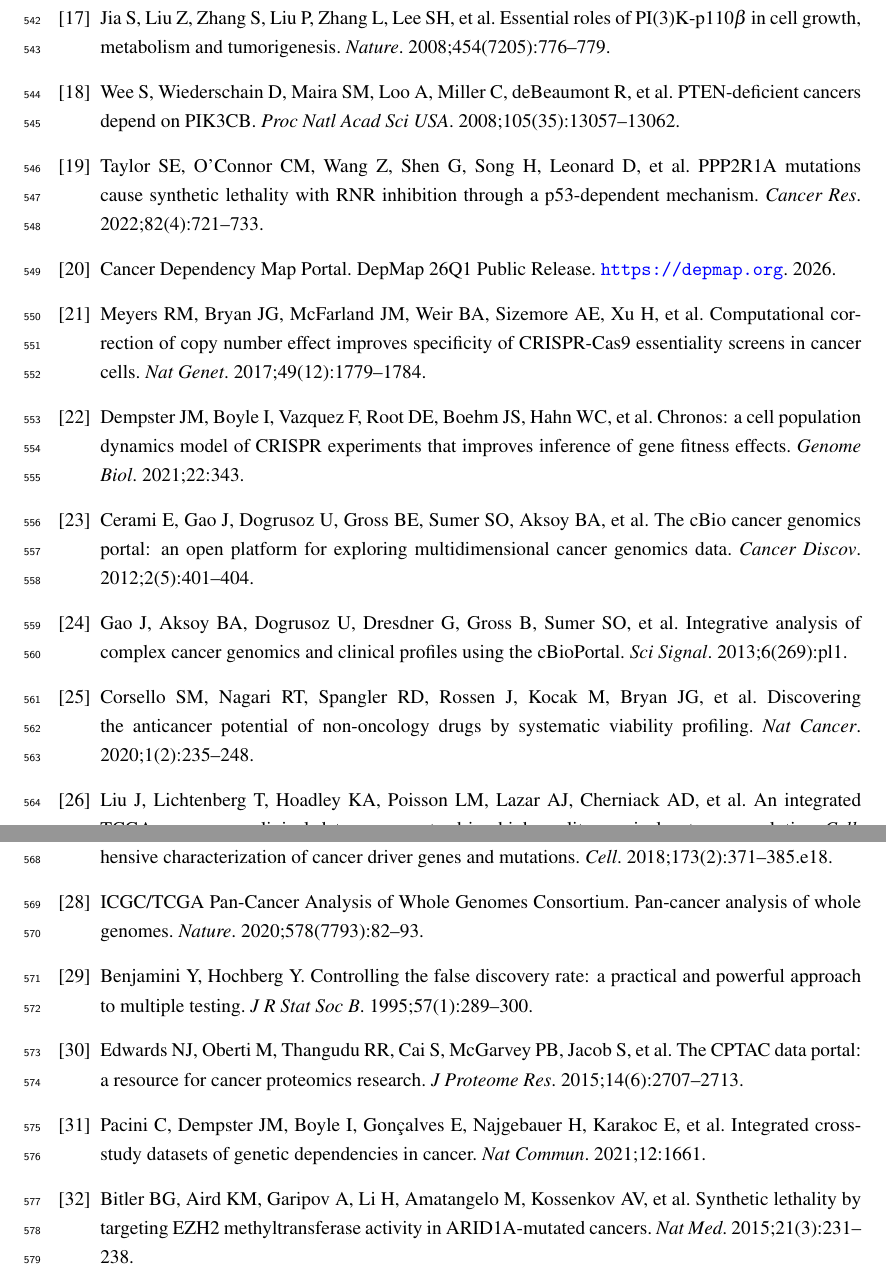
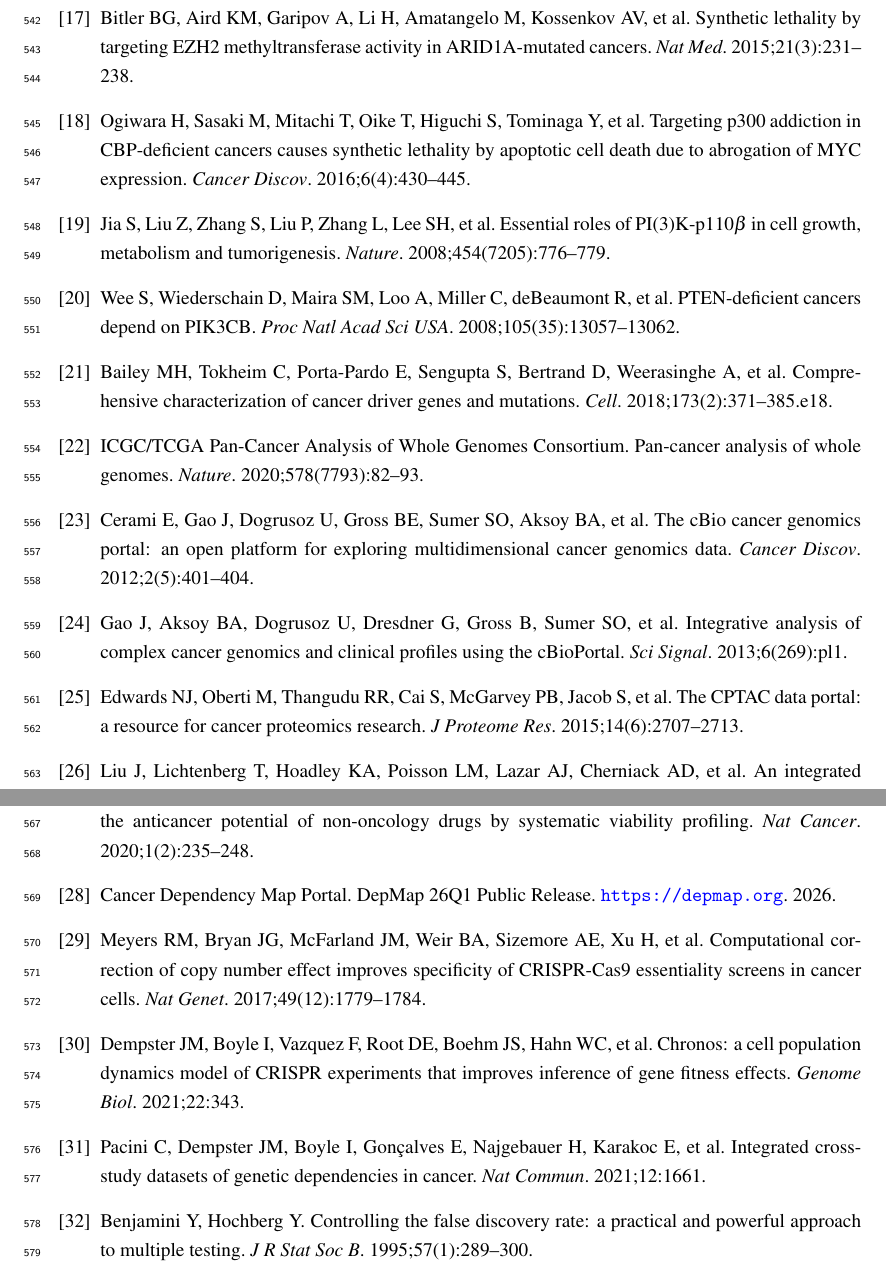
Before and after one commit to tjogzt/paralog-sl-predictor, a LaTeX paper (manuscript.tex): two parts of pages 22 and 23 of 23, joined at a grey line, cut so that both start at the same text. Compiled offline with pdfLaTeX.

Commit message:
Add citations for intro paralog pairs (Ogiwara2016; Zheng2022); reorder bibliography by first citation; drop uncited Taylor2022

```diff
--- a/manuscript.tex
+++ b/manuscript.tex
@@ -426,11 +426,27 @@ We thank the DepMap, CPTAC, TCGA, PRISM, and cBioPortal teams for making their d
 
 \bibitem{Helming2014} Helming KC, Wang X, Wilson BG, Vazquez F, Haswell JR, Manchester HE, et al.\ ARID1B is a specific vulnerability in ARID1A-mutant cancers. \textit{Nat Med}. 2014;20(3):251--254.
 
+\bibitem{Bitler2015} Bitler BG, Aird KM, Garipov A, Li H, Amatangelo M, Kossenkov AV, et al.\ Synthetic lethality by targeting EZH2 methyltransferase activity in ARID1A-mutated cancers. \textit{Nat Med}. 2015;21(3):231--238.
+
+\bibitem{Ogiwara2016} Ogiwara H, Sasaki M, Mitachi T, Oike T, Higuchi S, Tominaga Y, et al.\ Targeting p300 addiction in CBP-deficient cancers causes synthetic lethality by apoptotic cell death due to abrogation of MYC expression. \textit{Cancer Discov}. 2016;6(4):430--445.
+
 \bibitem{Jia2008} Jia S, Liu Z, Zhang S, Liu P, Zhang L, Lee SH, et al.\ Essential roles of PI(3)K-p110$\beta$ in cell growth, metabolism and tumorigenesis. \textit{Nature}. 2008;454(7205):776--779.
 
 \bibitem{Wee2008} Wee S, Wiederschain D, Maira SM, Loo A, Miller C, deBeaumont R, et al.\ PTEN-deficient cancers depend on PIK3CB. \textit{Proc Natl Acad Sci USA}. 2008;105(35):13057--13062.
 
-\bibitem{Taylor2022} Taylor SE, O'Connor CM, Wang Z, Shen G, Song H, Leonard D, et al.\ PPP2R1A mutations cause synthetic lethality with RNR inhibition through a p53-dependent mechanism. \textit{Cancer Res}. 2022;82(4):721--733.
+\bibitem{Bailey2018} Bailey MH, Tokheim C, Porta-Pardo E, Sengupta S, Bertrand D, Weerasinghe A, et al.\ Comprehensive characterization of cancer driver genes and mutations. \textit{Cell}. 2018;173(2):371--385.e18.
+
+\bibitem{ICGC2020} ICGC/TCGA Pan-Cancer Analysis of Whole Genomes Consortium. Pan-cancer analysis of whole genomes. \textit{Nature}. 2020;578(7793):82--93.
+
+\bibitem{Cerami2012} Cerami E, Gao J, Dogrusoz U, Gross BE, Sumer SO, Aksoy BA, et al.\ The cBio cancer genomics portal: an open platform for exploring multidimensional cancer genomics data. \textit{Cancer Discov}. 2012;2(5):401--404.
+
+\bibitem{Gao2013} Gao J, Aksoy BA, Dogrusoz U, Dresdner G, Gross B, Sumer SO, et al.\ Integrative analysis of complex cancer genomics and clinical profiles using the cBioPortal. \textit{Sci Signal}. 2013;6(269):pl1.
+
+\bibitem{Edwards2015} Edwards NJ, Oberti M, Thangudu RR, Cai S, McGarvey PB, Jacob S, et al.\ The CPTAC data portal: a resource for cancer proteomics research. \textit{J Proteome Res}. 2015;14(6):2707--2713.
+
+\bibitem{Liu2018} Liu J, Lichtenberg T, Hoadley KA, Poisson LM, Lazar AJ, Cherniack AD, et al.\ An integrated TCGA pan-cancer clinical data resource to drive high-quality survival outcome analytics. \textit{Cell}. 2018;173(2):400--416.e11.
+
+\bibitem{Corsello2020} Corsello SM, Nagari RT, Spangler RD, Rossen J, Kocak M, Bryan JG, et al.\ Discovering the anticancer potential of non-oncology drugs by systematic viability profiling. \textit{Nat Cancer}. 2020;1(2):235--248.
 
 \bibitem{DepMap2026} Cancer Dependency Map Portal. DepMap 26Q1 Public Release. \url{https://depmap.org}. 2026.
 
@@ -438,25 +454,9 @@ We thank the DepMap, CPTAC, TCGA, PRISM, and cBioPortal teams for making their d
 
 \bibitem{Dempster2021} Dempster JM, Boyle I, Vazquez F, Root DE, Boehm JS, Hahn WC, et al.\ Chronos: a cell population dynamics model of CRISPR experiments that improves inference of gene fitness effects. \textit{Genome Biol}. 2021;22:343.
 
-\bibitem{Cerami2012} Cerami E, Gao J, Dogrusoz U, Gross BE, Sumer SO, Aksoy BA, et al.\ The cBio cancer genomics portal: an open platform for exploring multidimensional cancer genomics data. \textit{Cancer Discov}. 2012;2(5):401--404.
-
-\bibitem{Gao2013} Gao J, Aksoy BA, Dogrusoz U, Dresdner G, Gross B, Sumer SO, et al.\ Integrative analysis of complex cancer genomics and clinical profiles using the cBioPortal. \textit{Sci Signal}. 2013;6(269):pl1.
-
-\bibitem{Corsello2020} Corsello SM, Nagari RT, Spangler RD, Rossen J, Kocak M, Bryan JG, et al.\ Discovering the anticancer potential of non-oncology drugs by systematic viability profiling. \textit{Nat Cancer}. 2020;1(2):235--248.
-
-\bibitem{Liu2018} Liu J, Lichtenberg T, Hoadley KA, Poisson LM, Lazar AJ, Cherniack AD, et al.\ An integrated TCGA pan-cancer clinical data resource to drive high-quality survival outcome analytics. \textit{Cell}. 2018;173(2):400--416.e11.
-
-\bibitem{Bailey2018} Bailey MH, Tokheim C, Porta-Pardo E, Sengupta S, Bertrand D, Weerasinghe A, et al.\ Comprehensive characterization of cancer driver genes and mutations. \textit{Cell}. 2018;173(2):371--385.e18.
-
-\bibitem{ICGC2020} ICGC/TCGA Pan-Cancer Analysis of Whole Genomes Consortium. Pan-cancer analysis of whole genomes. \textit{Nature}. 2020;578(7793):82--93.
+\bibitem{Pacini2021} Pacini C, Dempster JM, Boyle I, Gon\c{c}alves E, Najgebauer H, Karakoc E, et al.\ Integrated cross-study datasets of genetic dependencies in cancer. \textit{Nat Commun}. 2021;12:1661.
 
 \bibitem{Benjamini1995} Benjamini Y, Hochberg Y. Controlling the false discovery rate: a practical and powerful approach to multiple testing. \textit{J R Stat Soc B}. 1995;57(1):289--300.
 
-\bibitem{Edwards2015} Edwards NJ, Oberti M, Thangudu RR, Cai S, McGarvey PB, Jacob S, et al.\ The CPTAC data portal: a resource for cancer proteomics research. \textit{J Proteome Res}. 2015;14(6):2707--2713.
-
-\bibitem{Pacini2021} Pacini C, Dempster JM, Boyle I, Gon\c{c}alves E, Najgebauer H, Karakoc E, et al.\ Integrated cross-study datasets of genetic dependencies in cancer. \textit{Nat Commun}. 2021;12:1661.
-
-\bibitem{Bitler2015} Bitler BG, Aird KM, Garipov A, Li H, Amatangelo M, Kossenkov AV, et al.\ Synthetic lethality by targeting EZH2 methyltransferase activity in ARID1A-mutated cancers. \textit{Nat Med}. 2015;21(3):231--238.
-
 \bibitem{Pedregosa2011} Pedregosa F, Varoquaux G, Gramfort A, Michel V, Thirion B, Grisel O, et al.\ Scikit-learn: machine learning in Python. \textit{J Mach Learn Res}. 2011;12:2825--2830.
 
```
Also changed, not shown: manuscript.pdf, manuscript.tex (6 more changed lines).
